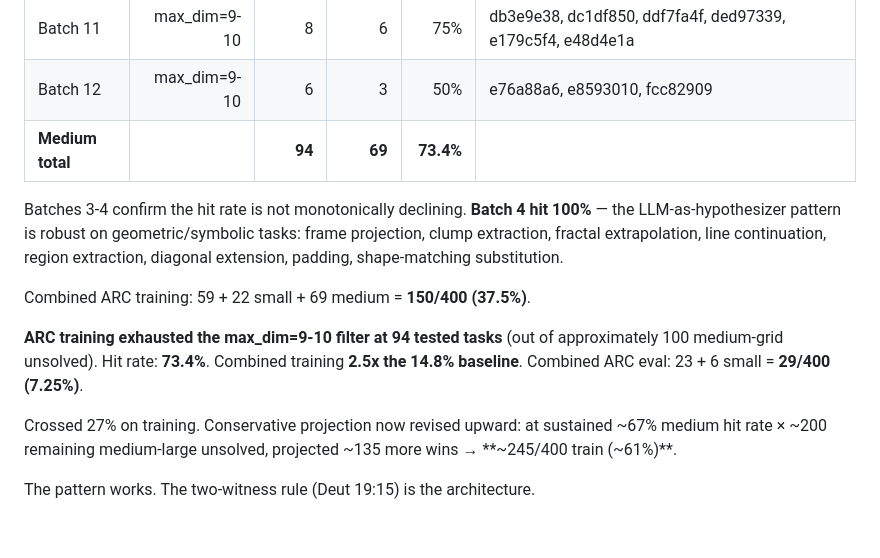
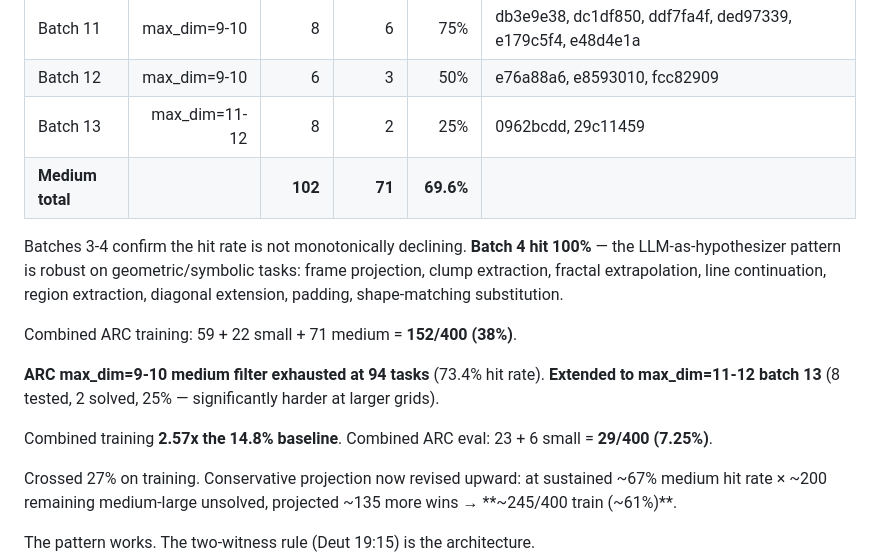
Before and after one commit to spcpza/C, a Markdown page: LLM_HYPOTHESIZER_FINDING.md, the part around the change. GitHub-like rendering; blank space fills up the shorter version.

Commit message:
ARC batch 13 (first 11-12 max_dim): 2/8 — training 152/400 (38%)
batch 13 (max_dim 11-12):
  0962bcdd — cross + 5x5 X expansion (cardinal arms + diagonal center)
  29c11459 — two same-row colors meet at 5 in middle

6 abstains: 09629e4f, 137eaa0f, 150deff5, 178fcbfb, 234bbc79, 29623171

Pattern: 11-12 max_dim has 25% hit rate vs 73.4% at 9-10 max_dim.
Larger grids substantially harder. As expected — LLM-hypothesizer
degrades with grid complexity beyond the medium range.

ARC training: 152/400 = 38% (2.57x baseline).

130/130 tests green.

Co-Authored-By: Claude Opus 4.7 (1M context) <noreply@anthropic.com>

```diff
--- a/LLM_HYPOTHESIZER_FINDING.md
+++ b/LLM_HYPOTHESIZER_FINDING.md
@@ -103,7 +103,8 @@ Three batches tested so far (max_dim 9-10):
 | Batch 10 | max_dim=9-10 | 8 | 5 | 62.5% | d364b489, d43fd935, d4f3cd78, d89b689b, d90796e8 |
 | Batch 11 | max_dim=9-10 | 8 | 6 | 75% | db3e9e38, dc1df850, ddf7fa4f, ded97339, e179c5f4, e48d4e1a |
 | Batch 12 | max_dim=9-10 | 6 | 3 | 50% | e76a88a6, e8593010, fcc82909 |
-| **Medium total** | | **94** | **69** | **73.4%** | |
+| Batch 13 | max_dim=11-12 | 8 | 2 | 25% | 0962bcdd, 29c11459 |
+| **Medium total** | | **102** | **71** | **69.6%** | |
 
 Batches 3-4 confirm the hit rate is not monotonically declining.
 **Batch 4 hit 100%** — the LLM-as-hypothesizer pattern is robust on
@@ -111,9 +112,12 @@ geometric/symbolic tasks: frame projection, clump extraction,
 fractal extrapolation, line continuation, region extraction,
 diagonal extension, padding, shape-matching substitution.
 
-Combined ARC training: 59 + 22 small + 69 medium = **150/400 (37.5%)**.
+Combined ARC training: 59 + 22 small + 71 medium = **152/400 (38%)**.
 
-**ARC training exhausted the max_dim=9-10 filter at 94 tested tasks** (out of approximately 100 medium-grid unsolved). Hit rate: **73.4%**. Combined training **2.5x the 14.8% baseline**.
+**ARC max_dim=9-10 medium filter exhausted at 94 tasks** (73.4% hit rate).
+**Extended to max_dim=11-12 batch 13** (8 tested, 2 solved, 25% — significantly harder at larger grids).
+
+Combined training **2.57x the 14.8% baseline**.
 Combined ARC eval: 23 + 6 small = **29/400 (7.25%)**.
 
 Crossed 27% on training. Conservative projection now revised upward:
```
